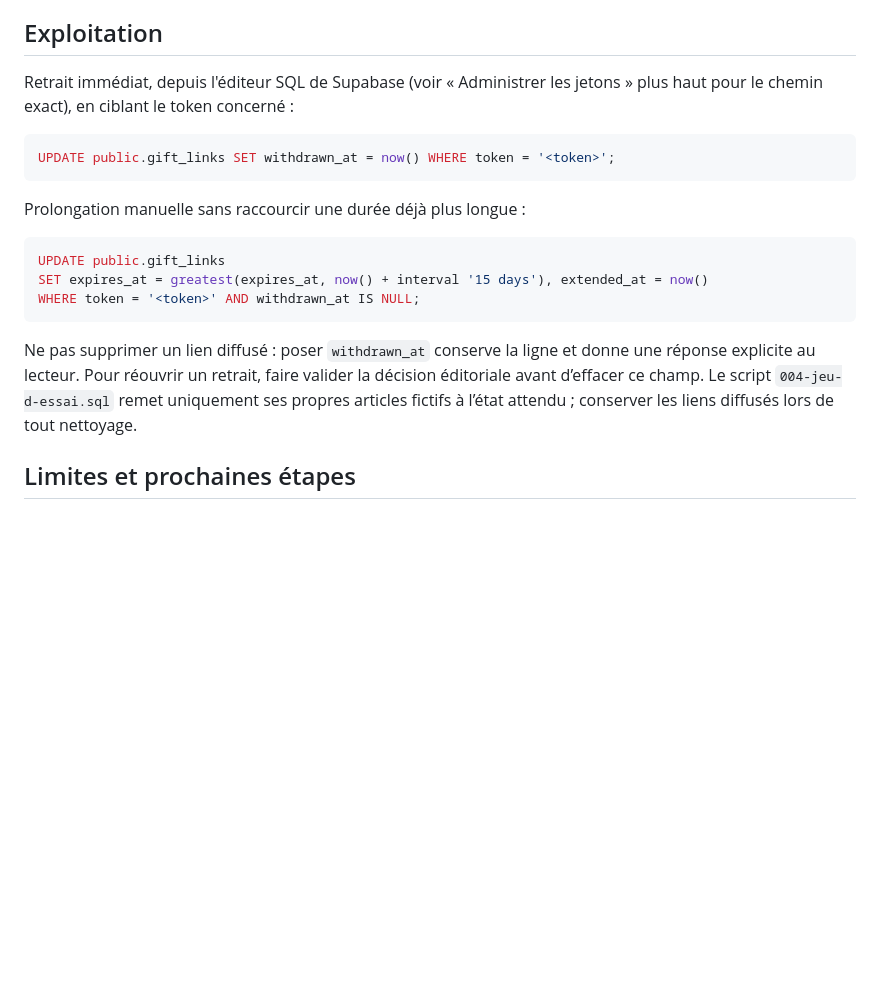
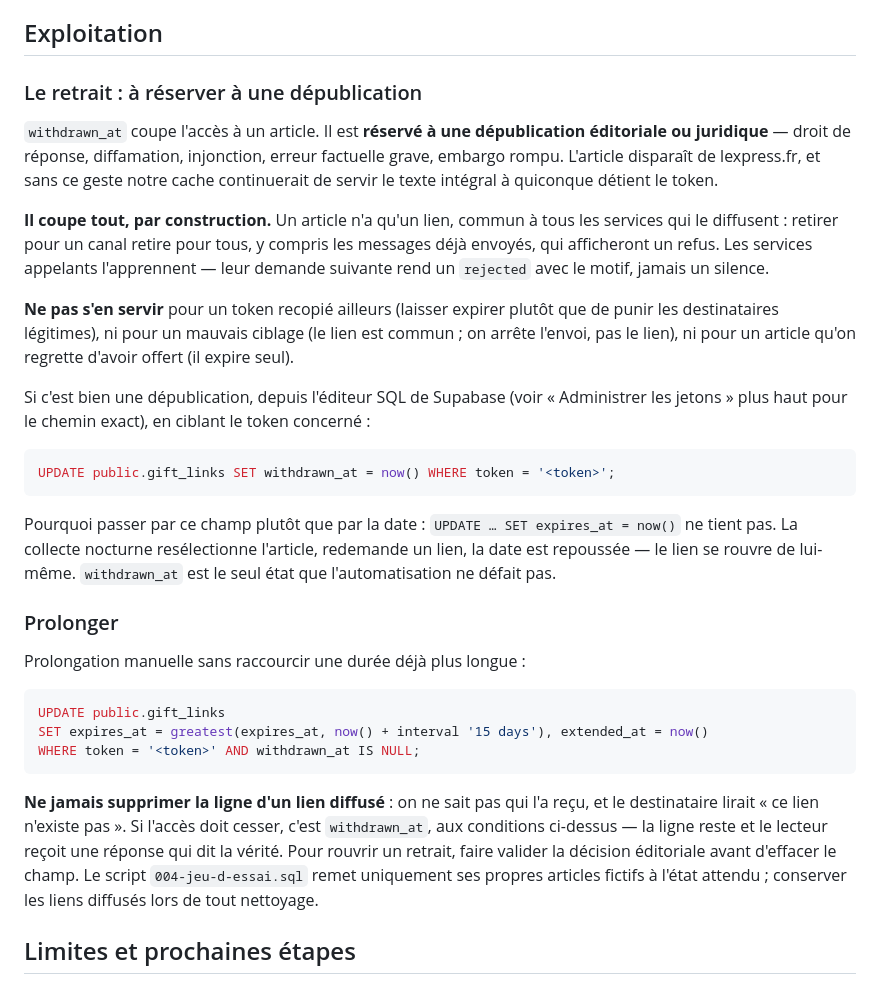
Before and after one commit to ophelie-gaudin/lexpress-platform-nine-three-quarters, a Markdown page: README.md, the part around the change. Drawn GitHub-style; blank space fills up the shorter version.

Commit message:
docs: cadrer l'usage de withdrawn_at
Il coupe tous les canaux à la fois — un article n'a qu'un lien, commun à tous
les services — y compris les messages déjà envoyés. À réserver à une
dépublication éditoriale ou juridique, où couper partout est précisément la
demande. Pas pour un token recopié ailleurs ni un mauvais ciblage.

Et la raison de ne pas s'en passer : `expires_at = now()` ne tient pas une
nuit, la collecte nocturne redemande l'article et repousse la date.

Co-Authored-By: Claude Opus 5 <noreply@anthropic.com>

````diff
--- a/README.md
+++ b/README.md
@@ -546,12 +546,34 @@ Après déploiement, vérifier séparément les droits publics, une création av
 
 ## Exploitation
 
-Retrait immédiat, depuis l'éditeur SQL de Supabase (voir « Administrer les jetons » plus haut pour le
-chemin exact), en ciblant le token concerné :
+### Le retrait : à réserver à une dépublication
+
+`withdrawn_at` coupe l'accès à un article. Il est **réservé à une dépublication éditoriale ou
+juridique** — droit de réponse, diffamation, injonction, erreur factuelle grave, embargo rompu. L'article
+disparaît de lexpress.fr, et sans ce geste notre cache continuerait de servir le texte intégral à
+quiconque détient le token.
+
+**Il coupe tout, par construction.** Un article n'a qu'un lien, commun à tous les services qui le
+diffusent : retirer pour un canal retire pour tous, y compris les messages déjà envoyés, qui afficheront
+un refus. Les services appelants l'apprennent — leur demande suivante rend un `rejected` avec le motif,
+jamais un silence.
+
+**Ne pas s'en servir** pour un token recopié ailleurs (laisser expirer plutôt que de punir les
+destinataires légitimes), ni pour un mauvais ciblage (le lien est commun ; on arrête l'envoi, pas le
+lien), ni pour un article qu'on regrette d'avoir offert (il expire seul).
+
+Si c'est bien une dépublication, depuis l'éditeur SQL de Supabase (voir « Administrer les jetons » plus
+haut pour le chemin exact), en ciblant le token concerné :
 
 ```sql
 UPDATE public.gift_links SET withdrawn_at = now() WHERE token = '<token>';
 ```
+
+Pourquoi passer par ce champ plutôt que par la date : `UPDATE … SET expires_at = now()` ne tient pas.
+La collecte nocturne resélectionne l'article, redemande un lien, la date est repoussée — le lien se
+rouvre de lui-même. `withdrawn_at` est le seul état que l'automatisation ne défait pas.
+
+### Prolonger
 
 Prolongation manuelle sans raccourcir une durée déjà plus longue :
 
@@ -561,7 +583,7 @@ SET expires_at = greatest(expires_at, now() + interval '15 days'), extended_at =
 WHERE token = '<token>' AND withdrawn_at IS NULL;
 ```
 
-Ne pas supprimer un lien diffusé : poser `withdrawn_at` conserve la ligne et donne une réponse explicite au lecteur. Pour réouvrir un retrait, faire valider la décision éditoriale avant d’effacer ce champ. Le script `004-jeu-d-essai.sql` remet uniquement ses propres articles fictifs à l’état attendu ; conserver les liens diffusés lors de tout nettoyage.
+**Ne jamais supprimer la ligne d'un lien diffusé** : on ne sait pas qui l'a reçu, et le destinataire lirait « ce lien n'existe pas ». Si l'accès doit cesser, c'est `withdrawn_at`, aux conditions ci-dessus — la ligne reste et le lecteur reçoit une réponse qui dit la vérité. Pour rouvrir un retrait, faire valider la décision éditoriale avant d'effacer le champ. Le script `004-jeu-d-essai.sql` remet uniquement ses propres articles fictifs à l'état attendu ; conserver les liens diffusés lors de tout nettoyage.
 
 ## Limites et prochaines étapes
 
````
